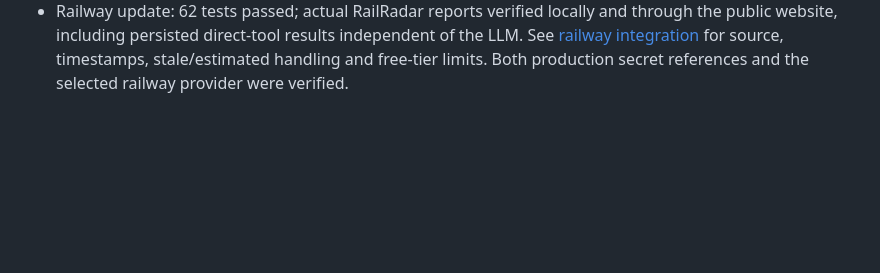
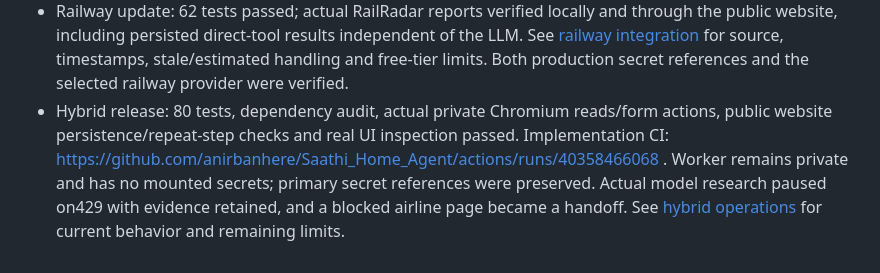
Before and after one commit to anirbanhere/Saathi_Home_Agent, a Markdown page: docs/hosted-deployment.md, the part around the change. GitHub-like rendering; blank space fills up the shorter version.

Commit message:
Record passing hybrid release CI and production verification

```diff
--- a/docs/hosted-deployment.md
+++ b/docs/hosted-deployment.md
@@ -57,3 +57,4 @@ Keep the previous verified Cloud Run revision before subsequent releases. Roll b
 - Final synthetic inference request through the public website still returned the truthful HTTP 429 response. Live model-to-tool acceptance remains pending; no paid or offline fallback was substituted.
 - Model-permission fix verified on the public service: catalog is authenticated/verified and lists only Gemma 4 26B for the current key; a stale NVIDIA selection returns 403 `MODEL_NOT_ALLOWED` before inference. 54 Python tests and JavaScript syntax checks passed. Fix CI: https://github.com/anirbanhere/Saathi_Home_Agent/actions/runs/40337885812 . This fixes selection/error handling; it does not enable a model blocked in the provider account or create a live train-status integration.
 - Railway update: 62 tests passed; actual RailRadar reports verified locally and through the public website, including persisted direct-tool results independent of the LLM. See [railway integration](live-trains.md) for source, timestamps, stale/estimated handling and free-tier limits. Both production secret references and the selected railway provider were verified.
+- Hybrid release: 80 tests, dependency audit, actual private Chromium reads/form actions, public website persistence/repeat-step checks and real UI inspection passed. Implementation CI: https://github.com/anirbanhere/Saathi_Home_Agent/actions/runs/40358466068 . Worker remains private and has no mounted secrets; primary secret references were preserved. Actual model research paused on429 with evidence retained, and a blocked airline page became a handoff. See [hybrid operations](hybrid-browser.md) for current behavior and remaining limits.
```
Also changed, not shown: HANDOFF.md (+1 -1 lines), docs/hybrid-browser.md (+1 -0 lines).
